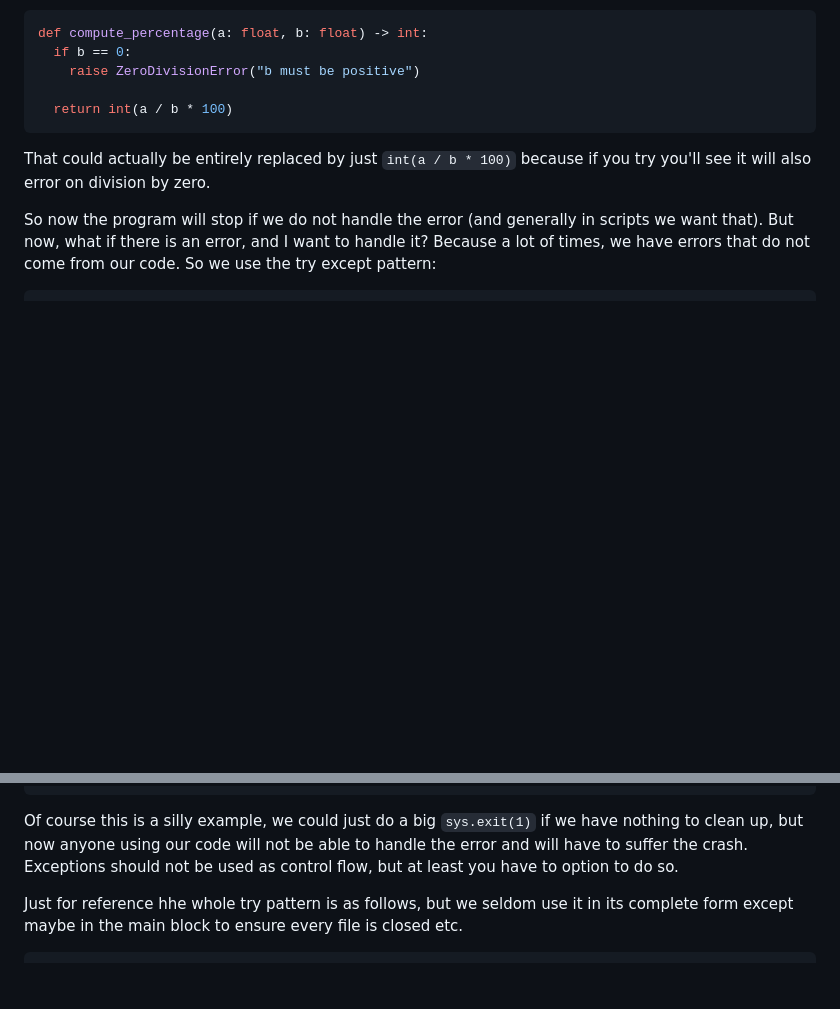
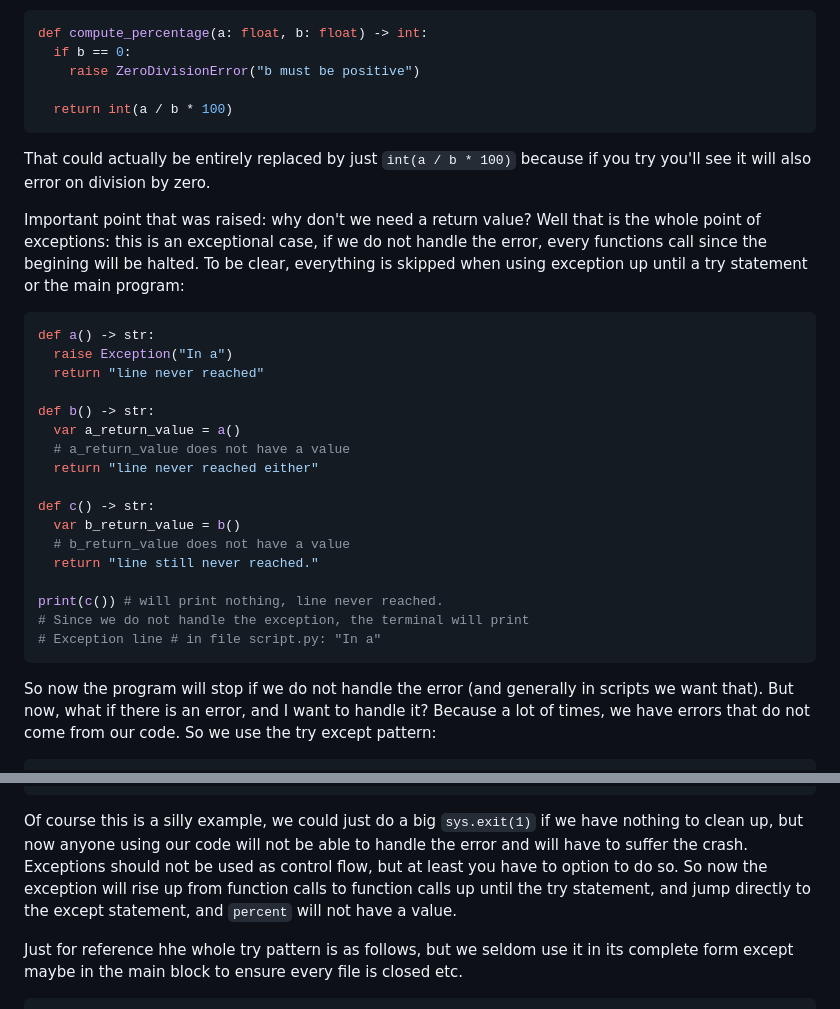
Before and after one commit to srampinogroup/srampinogroup.github.io, a Markdown page: python.md, 2 parts joined by grey strips. Rendered like a GitHub page; blank space fills up the shorter version.

Commit message:
clarification on return values necessary

````diff
--- a/python.md
+++ b/python.md
@@ -61,6 +61,31 @@ def compute_percentage(a: float, b: float) -> int:
 That could actually be entirely replaced by just `int(a / b * 100)`
 because if you try you'll see it will also error on division by zero.
 
+Important point that was raised: why don't we need a return value?
+Well that is the whole point of exceptions: this is an exceptional
+case, if we do not handle the error, every functions call since the
+begining will be halted. To be clear, everything is skipped when
+using exception up until a try statement or the main program:
+```python
+def a() -> str:
+  raise Exception("In a")
+  return "line never reached"
+
+def b() -> str:
+  var a_return_value = a()
+  # a_return_value does not have a value
+  return "line never reached either"
+
+def c() -> str:
+  var b_return_value = b()
+  # b_return_value does not have a value
+  return "line still never reached."
+
+print(c()) # will print nothing, line never reached.
+# Since we do not handle the exception, the terminal will print
+# Exception line # in file script.py: "In a"
+```
+
 So now the program will stop if we do not handle the error (and
 generally in scripts we want that).
 But now, what if there is an error, and I want to handle it? Because
@@ -82,7 +107,10 @@ Of course this is a silly example, we could just do a big
 `sys.exit(1)` if we have nothing to clean up, but now anyone using
 our code will not be able to handle the error and will have to suffer
 the crash. Exceptions should not be used as control flow, but at
-least you have to option to do so.
+least you have to option to do so. So now the exception will rise up
+from function calls to function calls up until the try statement, and
+jump directly to the except statement, and `percent` will not have a
+value.
 
 Just for reference hhe whole try pattern is as follows, but we seldom
 use it in its complete form except maybe in the main block to ensure
````
Also changed, not shown: other parts of python.md (+1 -1 lines).
